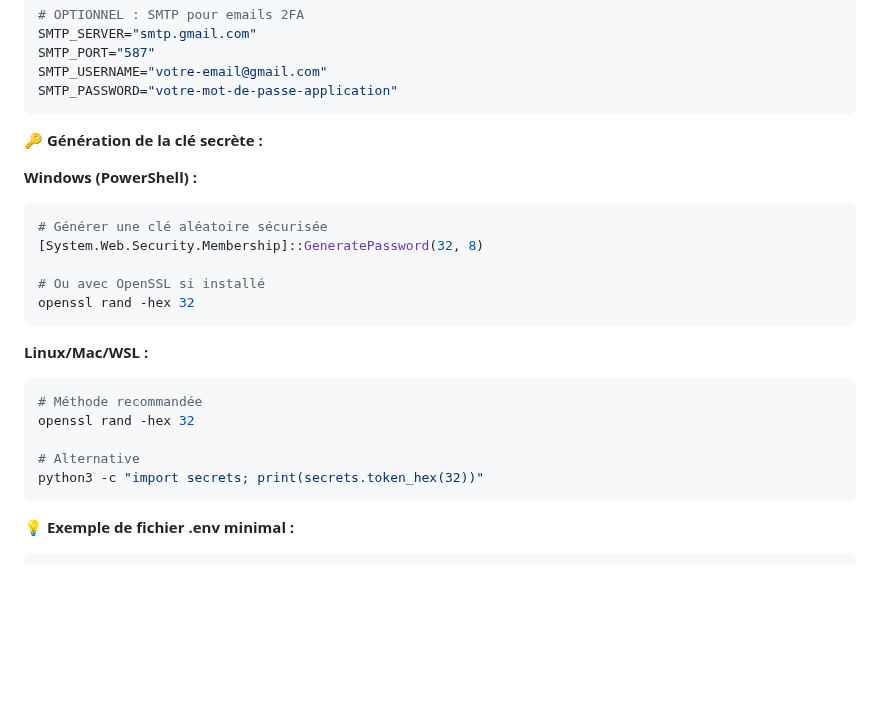
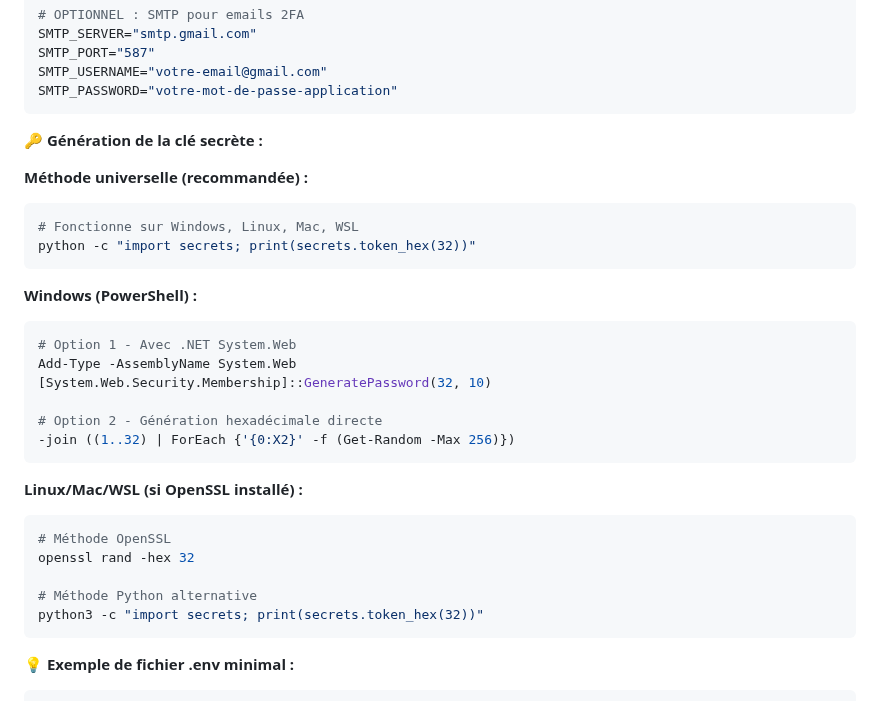
Before and after one commit to ElouanDeriaux/suprss, a Markdown page: DOCUMENTATION_TECHNIQUE.md, the part around the change. Drawn GitHub-style; blank space fills up the shorter version.

Commit message:
🔧 Fix SECRET_KEY generation commands in documentation
Corrected PowerShell and cross-platform secret key generation:
- Replace broken System.Web.Security.Membership command with working Add-Type version
- Add universal Python method that works on all platforms
- Provide multiple PowerShell alternatives including direct hex generation
- Maintain OpenSSL methods for Linux/Mac/WSL
- Prioritize tested and functional commands

All commands now verified and working.

🤖 Generated with [Claude Code](https://claude.ai/code)

Co-Authored-By: Claude <noreply@anthropic.com>

````diff
--- a/DOCUMENTATION_TECHNIQUE.md
+++ b/DOCUMENTATION_TECHNIQUE.md
@@ -164,21 +164,28 @@ SMTP_PASSWORD="votre-mot-de-passe-application"
 
 **🔑 Génération de la clé secrète :**
 
+**Méthode universelle (recommandée) :**
+```bash
+# Fonctionne sur Windows, Linux, Mac, WSL
+python -c "import secrets; print(secrets.token_hex(32))"
+```
+
 **Windows (PowerShell) :**
 ```powershell
-# Générer une clé aléatoire sécurisée
-[System.Web.Security.Membership]::GeneratePassword(32, 8)
+# Option 1 - Avec .NET System.Web
+Add-Type -AssemblyName System.Web
+[System.Web.Security.Membership]::GeneratePassword(32, 10)
 
-# Ou avec OpenSSL si installé
-openssl rand -hex 32
+# Option 2 - Génération hexadécimale directe
+-join ((1..32) | ForEach {'{0:X2}' -f (Get-Random -Max 256)})
 ```
 
-**Linux/Mac/WSL :**
+**Linux/Mac/WSL (si OpenSSL installé) :**
 ```bash
-# Méthode recommandée
+# Méthode OpenSSL
 openssl rand -hex 32
 
-# Alternative
+# Méthode Python alternative
 python3 -c "import secrets; print(secrets.token_hex(32))"
 ```
 
````
